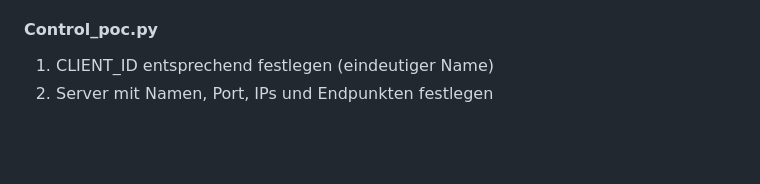
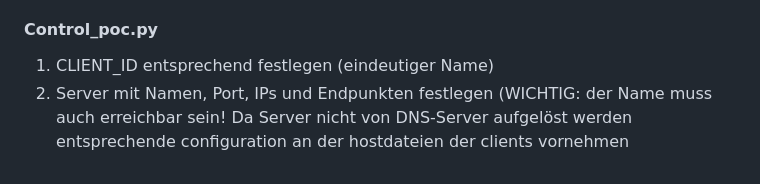
Before and after one commit to Silas-HSMW/BA-Scripts, a Markdown page: createData/readme.md, the part around the change. GitHub-like rendering; blank space fills up the shorter version.

Commit message:
Update readme with server configuration note
Clarify server configuration requirements in readme.

```diff
--- a/createData/readme.md
+++ b/createData/readme.md
@@ -63,4 +63,4 @@ Chrome:
 `pip install requests urllib3`
 #### Control_poc.py
 1. CLIENT_ID entsprechend festlegen (eindeutiger Name)
-2. Server mit Namen, Port, IPs und Endpunkten festlegen
+2. Server mit Namen, Port, IPs und Endpunkten festlegen (WICHTIG: der Name muss auch erreichbar sein! Da Server nicht von DNS-Server aufgelöst werden entsprechende configuration an der hostdateien der clients vornehmen
```
